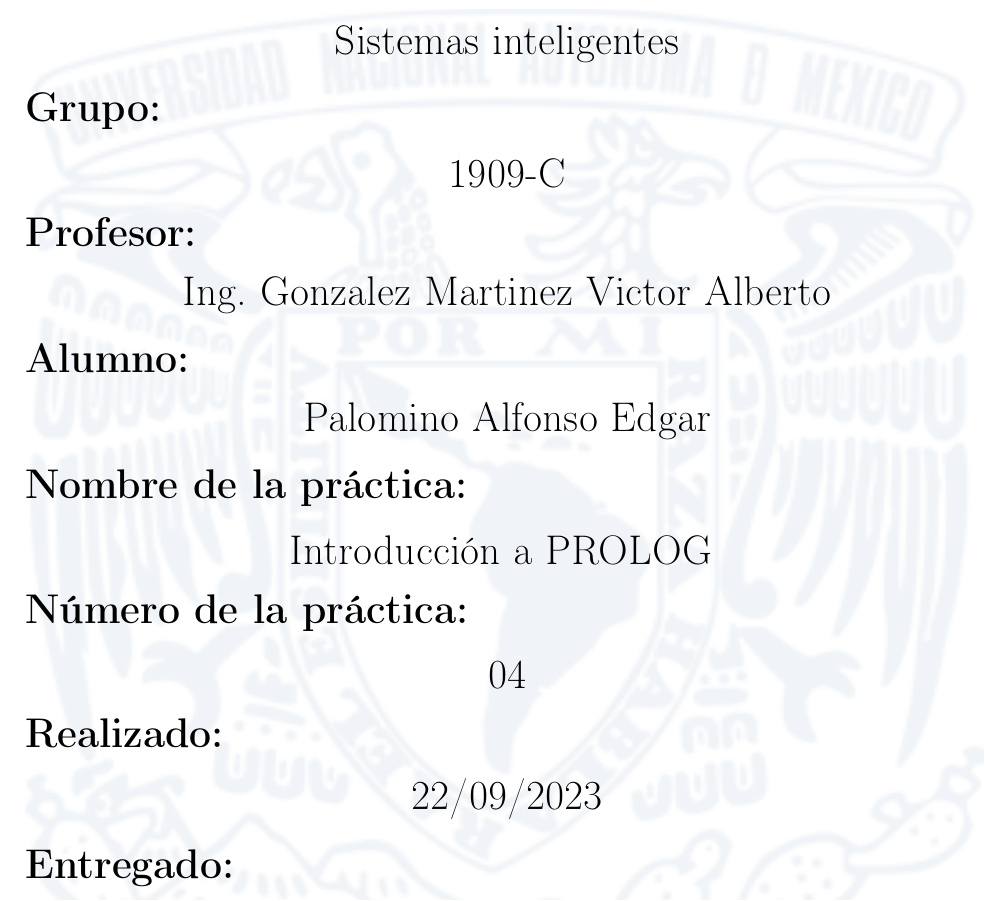
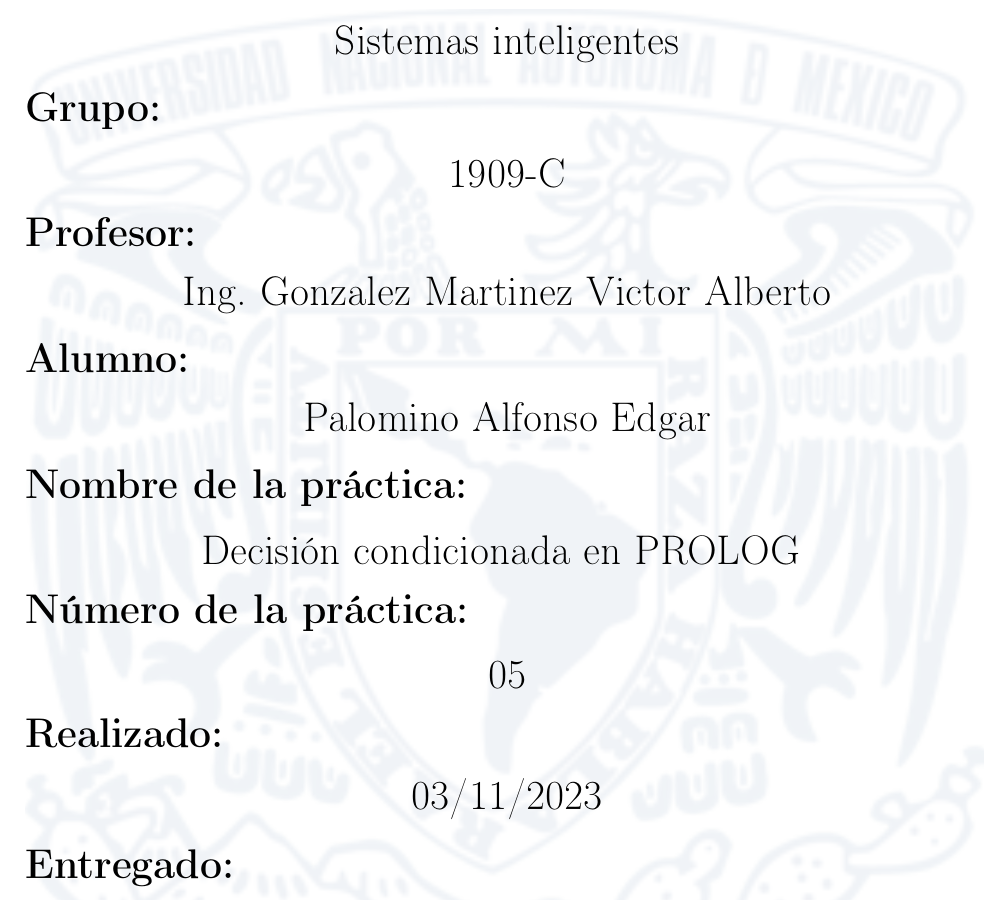
Before and after one commit to palominoD/codeLatex, a LaTeX document (practicas/si/portada.tex): part of the page, cut so that both start at the same text. Compiled offline with pdfLaTeX.

Commit message:
modificando para practica 5

```diff
--- a/practicas/si/portada.tex
+++ b/practicas/si/portada.tex
@@ -77,19 +77,19 @@
         \raggedright{\huge\textbf{Nombre de la práctica:}}
         \par\vspace{0.5cm}
         \centering
-        {\huge{Introducción a PROLOG }}
+        {\huge{Decisión condicionada en PROLOG }}
         \par\vspace{0.5cm}
 
         \raggedright{\huge\textbf{Número de la práctica:}}
         \par\vspace{0.5cm}
         \centering
-        {\huge{04}}
+        {\huge{05}}
         \par\vspace{0.5cm}
 
         \raggedright{\huge\textbf{Realizado:}}
         \par\vspace{0.5cm}
         \centering
-        {\huge{22/09/2023}}
+        {\huge{03/11/2023}}
         \par\vspace{0.5cm}
 
         \raggedright{\huge\textbf{Entregado:}}
```
Also changed, not shown: practicas/si/portada.pdf, practicas/si/portada.tex (2 more changed lines).
